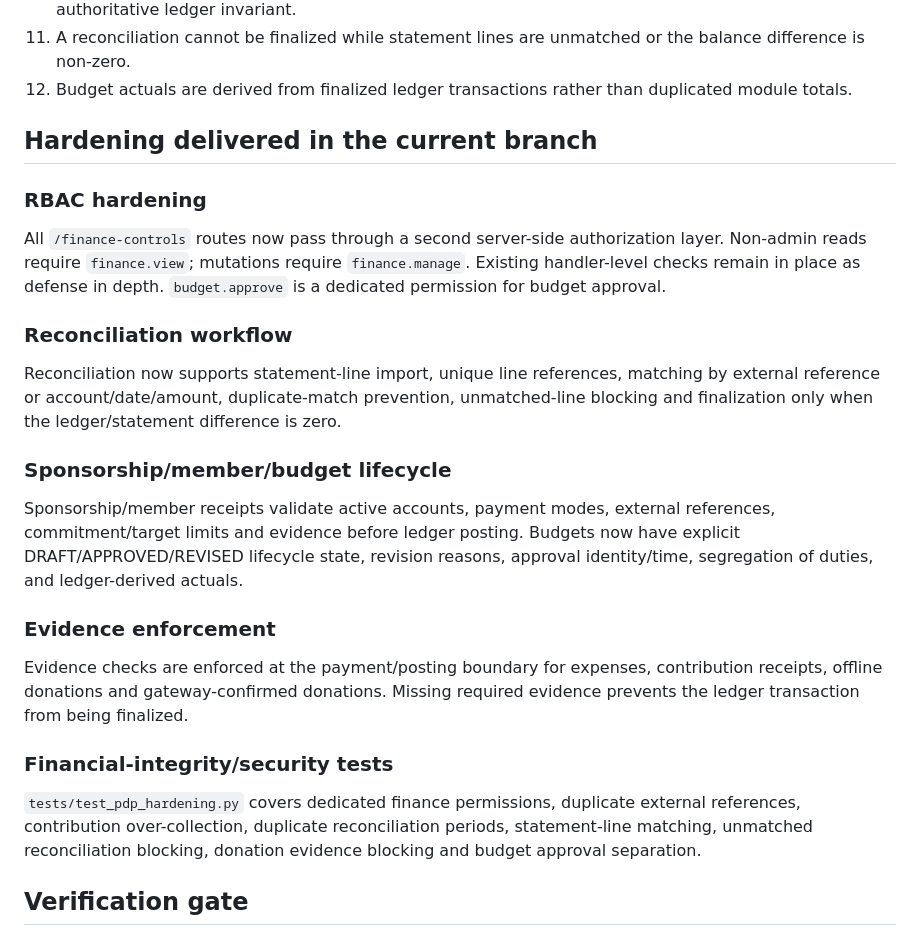
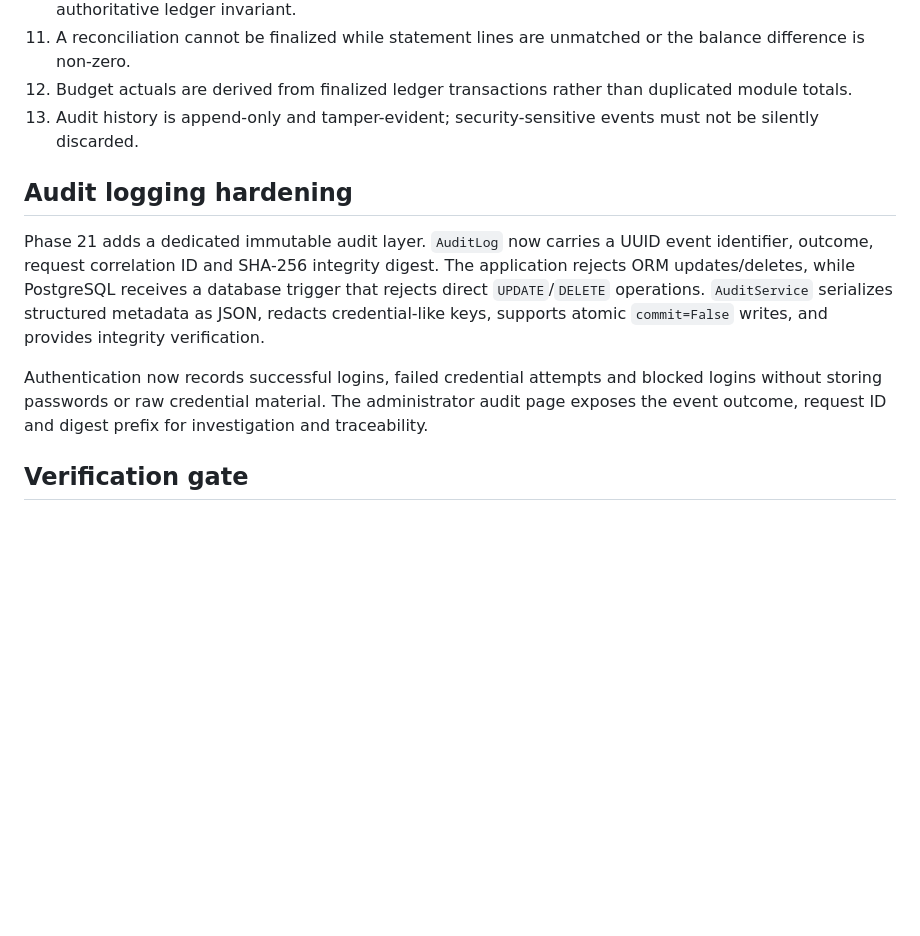
Before and after one commit to 1Y20ash/MandalFinance, a Markdown page: docs/PDP_COMPLIANCE_MATRIX.md, the part around one of its changes. Rendered like a GitHub page; blank space fills up the shorter version.

```diff
--- a/docs/PDP_COMPLIANCE_MATRIX.md
+++ b/docs/PDP_COMPLIANCE_MATRIX.md
@@ -38,23 +37,13 @@ This is an engineering implementation matrix, not a legal, statutory, accounting
 10. Reports, dashboards, account balances, reconciliations, and evidence packs must derive from one authoritative ledger invariant.
 11. A reconciliation cannot be finalized while statement lines are unmatched or the balance difference is non-zero.
 12. Budget actuals are derived from finalized ledger transactions rather than duplicated module totals.
+13. Audit history is append-only and tamper-evident; security-sensitive events must not be silently discarded.
 
-## Hardening delivered in the current branch
+## Audit logging hardening
 
-### RBAC hardening
-All `/finance-controls` routes now pass through a second server-side authorization layer. Non-admin reads require `finance.view`; mutations require `finance.manage`. Existing handler-level checks remain in place as defense in depth. `budget.approve` is a dedicated permission for budget approval.
+Phase 21 adds a dedicated immutable audit layer. `AuditLog` now carries a UUID event identifier, outcome, request correlation ID and SHA-256 integrity digest. The application rejects ORM updates/deletes, while PostgreSQL receives a database trigger that rejects direct `UPDATE`/`DELETE` operations. `AuditService` serializes structured metadata as JSON, redacts credential-like keys, supports atomic `commit=False` writes, and provides integrity verification.
 
-### Reconciliation workflow
-Reconciliation now supports statement-line import, unique line references, matching by external reference or account/date/amount, duplicate-match prevention, unmatched-line blocking and finalization only when the ledger/statement difference is zero.
-
-### Sponsorship/member/budget lifecycle
-Sponsorship/member receipts validate active accounts, payment modes, external references, commitment/target limits and evidence before ledger posting. Budgets now have explicit DRAFT/APPROVED/REVISED lifecycle state, revision reasons, approval identity/time, segregation of duties, and ledger-derived actuals.
-
-### Evidence enforcement
-Evidence checks are enforced at the payment/posting boundary for expenses, contribution receipts, offline donations and gateway-confirmed donations. Missing required evidence prevents the ledger transaction from being finalized.
-
-### Financial-integrity/security tests
-`tests/test_pdp_hardening.py` covers dedicated finance permissions, duplicate external references, contribution over-collection, duplicate reconciliation periods, statement-line matching, unmatched reconciliation blocking, donation evidence blocking and budget approval separation.
+Authentication now records successful logins, failed credential attempts and blocked logins without storing passwords or raw credential material. The administrator audit page exposes the event outcome, request ID and digest prefix for investigation and traceability.
 
 ## Verification gate
 
```
Also changed, not shown: other parts of docs/PDP_COMPLIANCE_MATRIX.md (+9 -10 lines).
